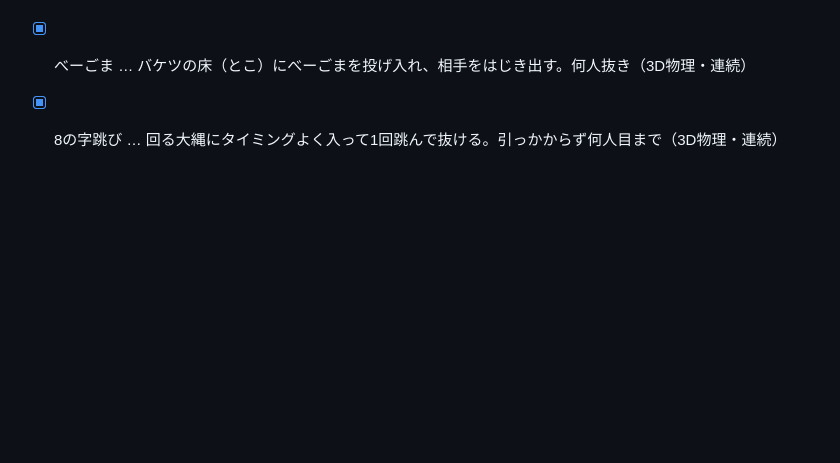
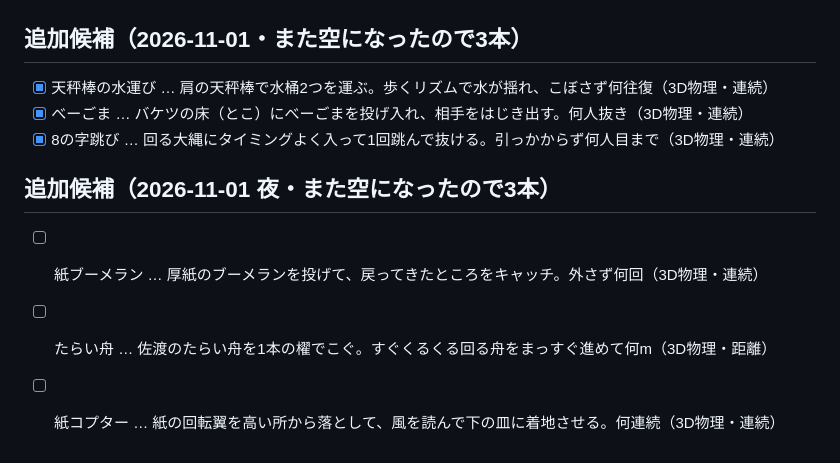
Before and after one commit to naki0227/mini-game, a Markdown page: .dev/ideas.md, the part around the change. Rendered like a GitHub page; blank space fills up the shorter version.

Commit message:
題材リストに候補を3本追加（紙ブーメラン・たらい舟・紙コプター）
Co-Authored-By: Claude Opus 5.5 <noreply@anthropic.com>
Claude-Session: https://claude.ai/code/session_01XxejftpEwYvPEH5cjxExUv

```diff
--- a/.dev/ideas.md
+++ b/.dev/ideas.md
@@ -81,3 +81,8 @@
 - [x] 天秤棒の水運び … 肩の天秤棒で水桶2つを運ぶ。歩くリズムで水が揺れ、こぼさず何往復（3D物理・連続）
 - [x] べーごま … バケツの床（とこ）にべーごまを投げ入れ、相手をはじき出す。何人抜き（3D物理・連続）
 - [x] 8の字跳び … 回る大縄にタイミングよく入って1回跳んで抜ける。引っかからず何人目まで（3D物理・連続）
+
+## 追加候補（2026-11-01 夜・また空になったので3本）
+- [ ] 紙ブーメラン … 厚紙のブーメランを投げて、戻ってきたところをキャッチ。外さず何回（3D物理・連続）
+- [ ] たらい舟 … 佐渡のたらい舟を1本の櫂でこぐ。すぐくるくる回る舟をまっすぐ進めて何m（3D物理・距離）
+- [ ] 紙コプター … 紙の回転翼を高い所から落として、風を読んで下の皿に着地させる。何連続（3D物理・連続）
```
